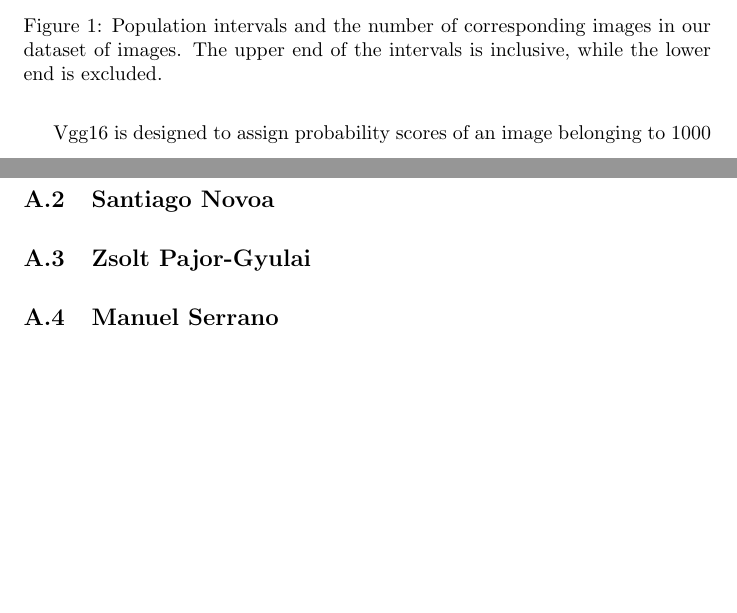
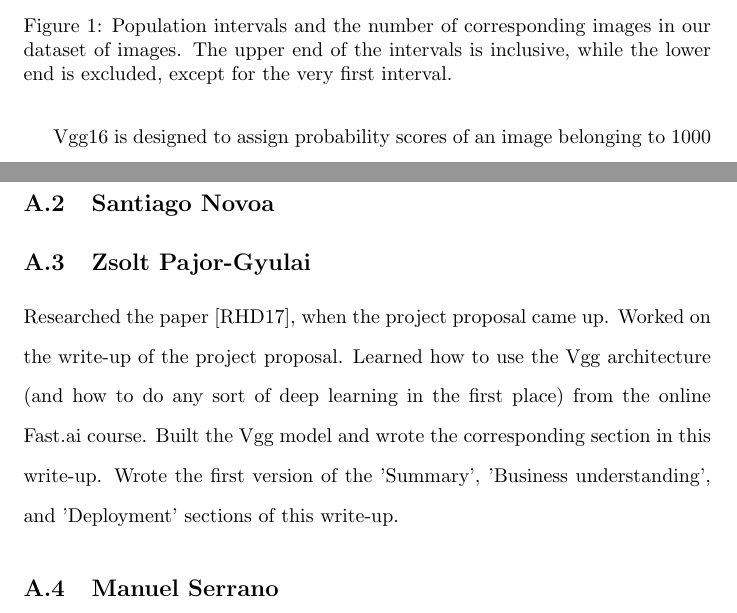
Before and after one commit to ManuelSerranoR/Population-Estimation-from-Satellite-Imagery-using-Deep-Learning, a LaTeX document (FinalReport.tex): two parts of pages 3 and 6 of 7, joined at a grey line, cut so that both start at the same text, the shorter picture padded with empty space. Compiled offline with pdfLaTeX.

Commit message:
Added my contribution

```diff
--- a/FinalReport.tex
+++ b/FinalReport.tex
@@ -59,7 +59,7 @@ Population interval & Number of images\\
 Total& 7000\\
 \hline
 \end{tabular}
-\caption{Population intervals and the number of corresponding images in our dataset of images. The upper end of the intervals is inclusive, while the lower end is excluded.}
+\caption{Population intervals and the number of corresponding images in our dataset of images. The upper end of the intervals is inclusive, while the lower end is excluded, except for the very first interval.}
 \end{figure}
 
 Vgg16 is designed to assign probability scores of an image belonging to 1000 different ImageNet categories. We finetune the network according to our population intervals, that is we use the ImageNet scores as features to predict our population intervals (so essentially we assign scores that a satellite image is a dog, cat, corn, ketchup, etc. and then use these scores as inputs for classification). After performing a random $80\%-20\%$ split between the training and validation set, we performed 30 training epochs using the ADAM\footnote{https://machinelearningmastery.com/adam-optimization-algorithm-for-deep-learning/} algorithm with learning rate $0.001$ and categorical cross-entropy as our loss function. This gave us validation accuracy of $62\%$ and validation loss $1.0054$. Moreover the confusion matrix on the validation set is:
@@ -91,6 +91,7 @@ Unless it is the explicit goal of using the model (e.g. in clendestine applicati
 \subsection{Yassine Kadiri}
 \subsection{Santiago Novoa}
 \subsection{Zsolt Pajor-Gyulai}
+Researched the paper \cite{RHD17}, when the project proposal came up. Worked on the write-up of the project proposal. Learned how to use the Vgg architecture (and how to do any sort of deep learning in the first place) from the online Fast.ai course. Built the Vgg model and wrote the corresponding section in this write-up. Wrote the first version of the 'Summary', 'Business understanding', and 'Deployment' sections of this write-up.
 \subsection{Manuel Serrano}
 
 \begin{thebibliography}{9}
```
